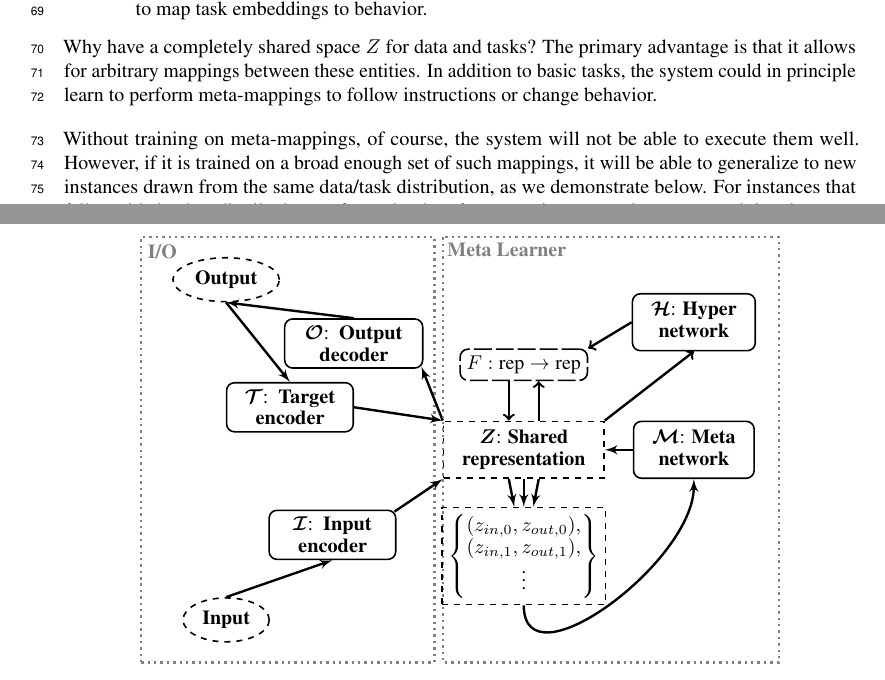
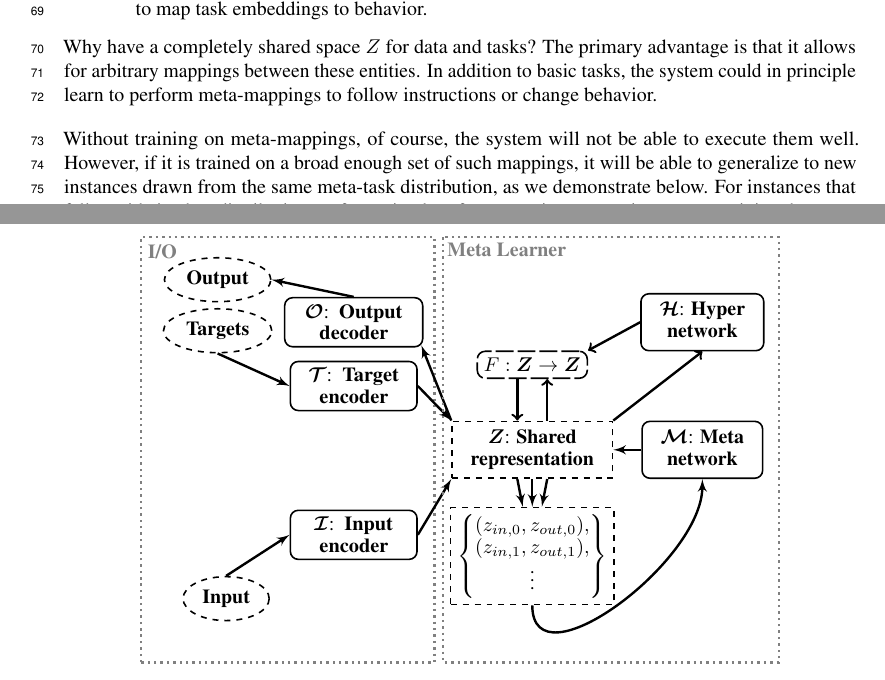
Before and after one commit to lampinen/HoMM_cards, a LaTeX paper (writing/embedded_meta_learning_main.tex): two parts of pages 2 and 3 of 30 before the commit and two parts of pages 2 and 3 of 10 after it, joined at a grey line, cut so that both start at the same text. Compiled offline with pdfLaTeX.

Commit message:
Schematic tweaks

```diff
--- a/writing/embedded_meta_learning_main.tex
+++ b/writing/embedded_meta_learning_main.tex
@@ -81,38 +81,39 @@ To address these challenges, we propose EML architectures, which are composed of
 \end{enumerate}
 \vspace{-0.75em}
 Why have a completely shared space $Z$ for data and tasks? The primary advantage is that it allows for arbitrary mappings between these entities. In addition to basic tasks, the system could in principle learn to perform meta-mappings to follow instructions or change behavior. \par
-Without training on meta-mappings, of course, the system will not be able to execute them well. However, if it is trained on a broad enough set of such mappings, it will be able to generalize to new instances drawn from the same data/task distribution, as we demonstrate below. For instances that fall outside its data distribution, or for optimal performance, it may require some retraining, however. This reflects the structure of human behavior -- we are able to learn rapidly when new knowledge is relatively consistent with our previous knowledge, but learning an entirely new paradigm (such as calculus for a new student) can be quite slow \citep[cf.][]{Kumaran2016, Botvinick2019}. \par
+Without training on meta-mappings, of course, the system will not be able to execute them well. However, if it is trained on a broad enough set of such mappings, it will be able to generalize to new instances drawn from the same meta-task distribution, as we demonstrate below. For instances that fall outside its data distribution, or for optimal performance, it may require some retraining, however. This reflects the structure of human behavior -- we are able to learn rapidly when new knowledge is relatively consistent with our previous knowledge, but learning an entirely new paradigm (such as calculus for a new student) can be quite slow \citep[cf.][]{Kumaran2016, Botvinick2019}. \par
 \begin{figure}
 \centering
 \begin{tikzpicture}[auto, scale=0.75]
-\node [dashblock] at (0, 0) (rep) {\begin{tabular}{c}$\bm{Z}$: \textbf{Shared} \\ \textbf{representation}\end{tabular}};
+\node [dashblock] at (0.2, 0) (rep) {\begin{tabular}{c}$\bm{Z}$: \textbf{Shared} \\ \textbf{representation}\end{tabular}};
 
 % inputs, outputs
 
 \draw [boundingbox] (-9, -5) rectangle (-2.1, 5);
 \node [text=gray] at (-8.5, 4.65) {\textbf{I/O}};
 
-\node [conc] at (-7, -4) (perc) {\textbf{Input}};
+\node [conc] at (-7, -3.5) (perc) {\textbf{Input}};
 %%\node [conc] at (-7.25, -2.5) (lang) {\textbf{Language}};
-\node [conc] at (-7, 4) (act) {\textbf{Output}};
-\node [block, text width=2cm] at (-4.5, -2) (IE) {$\bm{\mathcal{I}}$: \textbf{Input encoder}};
+\node [conc] at (-7.2, 4) (act) {\textbf{Output}};
+\node [conc] at (-7.2, 2.8) (tar) {\textbf{Targets}};
+\node [block, text width=2cm] at (-4, -2) (IE) {$\bm{\mathcal{I}}$: \textbf{Input encoder}};
 %%\node [block, text width=2cm] at (-5, -0.5) (LE) {$\bm{\mathcal{L}}$: \textbf{Lang. Encoder}};
-\node [block, text width=2.2cm] at (-4, 2.5) (OD) {$\bm{\mathcal{O}}$: \textbf{Output decoder}};
-\node [block, text width=2cm] at (-5.5, 1) (TE) {$\bm{\mathcal{T}}$: \textbf{Target encoder}};
-\path [line] (perc.north) to (IE.south);
+\node [block, text width=2.2cm] at (-4, 3) (OD) {$\bm{\mathcal{O}}$: \textbf{Output decoder}};
+\node [block, text width=2cm] at (-4, 1.5) (TE) {$\bm{\mathcal{T}}$: \textbf{Target encoder}};
+\path [line] (perc.north) to (IE.west);
 %%\path [line] (lang.north) to ([xshift=0.05cm, yshift=0.05cm]LE.south west);
-\path [line] ([xshift=-0.05cm, yshift=-0.05cm]IE.north east) to (rep.south west);
+\path [line] (IE.east) to (rep.south west);
 %%\path [line] (LE.east) to (rep.west);
 \path [line] (rep.north west) to ([xshift=-0.05cm, yshift=0.05cm]OD.south east);
-\path [line] (OD.north) to (act.south);
-\path [line] (act.south) to (TE.north);
+\path [line] (OD.north) to (act.east);
+\path [line] (tar.south) to (TE.west);
 \path [line] (TE.east) to (rep.north west);
 
 % meta
 \draw [boundingbox] (-1.9, 5) rectangle (6, -5);
 \node [text=gray] at (-0.4, 4.7) {\textbf{Meta Learner}};
 
-\node [dashblock] at (0, -2.5) (collection) {
+\node [dashblock] at (0.2, -2.5) (collection) {
 \(\left\{
 \begin{matrix}
 (z_{in,0}, z_{out,0}),\\
@@ -123,14 +124,14 @@ $\vdots$
 \path [line] ([xshift=-1em]rep.south) to (collection);
 \path [line] ([xshift=1em]rep.south) to (collection);
 
-\node [block] at (4, 0) (meta) {\begin{tabular}{c}$\bm{\mathcal{M}}$: \textbf{Meta} \\ \textbf{network}\end{tabular}};
+\node [block] at (4.2, 0) (meta) {\begin{tabular}{c}$\bm{\mathcal{M}}$: \textbf{Meta} \\ \textbf{network}\end{tabular}};
 \path [line] (collection.south) to [out=-90, in=-90] (meta.south);
 \path [line] (meta.west) to (rep.east);
 
 % hyper
 
-\node [block] at (4, 3) (hyper) {\begin{tabular}{c}$\bm{\mathcal{H}}$: \textbf{Hyper} \\ \textbf{network}\end{tabular}};
-\node [block, dash pattern=on 9pt off 2pt] at (0, 2) (transform) {\(F: \text{rep} \rightarrow \text{rep}\)};
+\node [block] at (4.2, 3) (hyper) {\begin{tabular}{c}$\bm{\mathcal{H}}$: \textbf{Hyper} \\ \textbf{network}\end{tabular}};
+\node [block, dash pattern=on 9pt off 2pt] at (0.2, 2) (transform) {\(F: \bm{Z} \rightarrow \bm{Z}\)};
 
 \path [draw, ->, very thick] (rep.north east) to (hyper.south);
 \path [draw, ->, very thick] (hyper.west) to (transform.north east);
```
Also changed, not shown: writing/embedded_meta_learning_main.tex (2 more changed lines).
